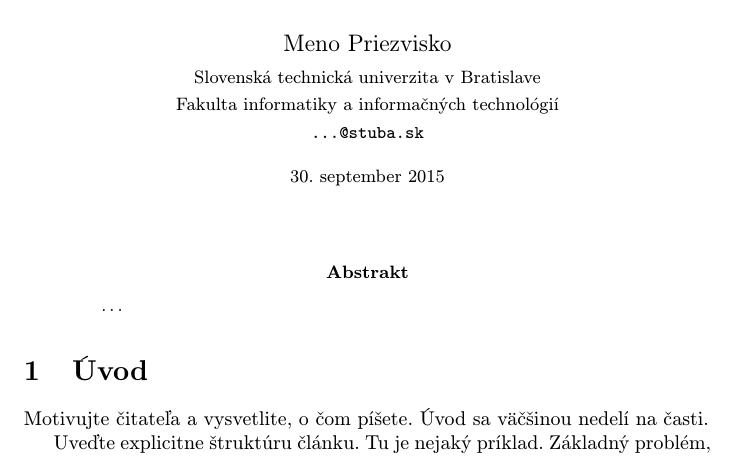
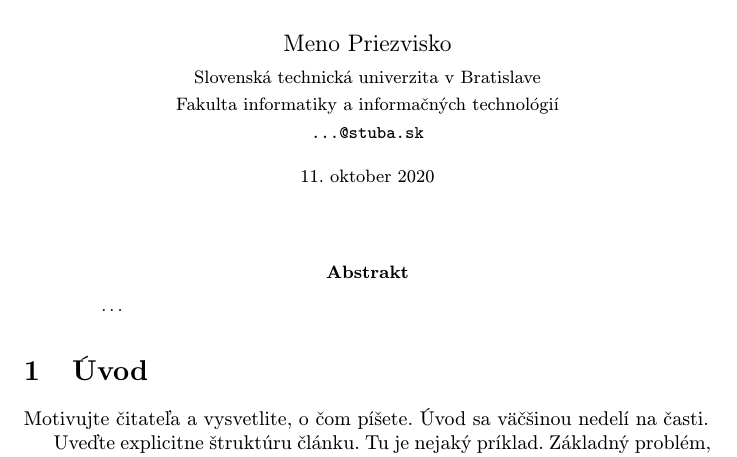
Before and after one commit to PatrikKozlik/MIP_clanok, a LaTeX paper (clanok.tex): part of page 1 of 2, cut so that both start at the same text. Compiled offline with pdfLaTeX.

Commit message:
Date chaneged

```diff
--- a/clanok.tex
+++ b/clanok.tex
@@ -23,7 +23,7 @@
 	{\small \texttt{...@stuba.sk}}
 	}
 
-\date{\small 30. september 2015} % upravte
+\date{\small 11. oktober 2020} % upravte
 
 
 
```
